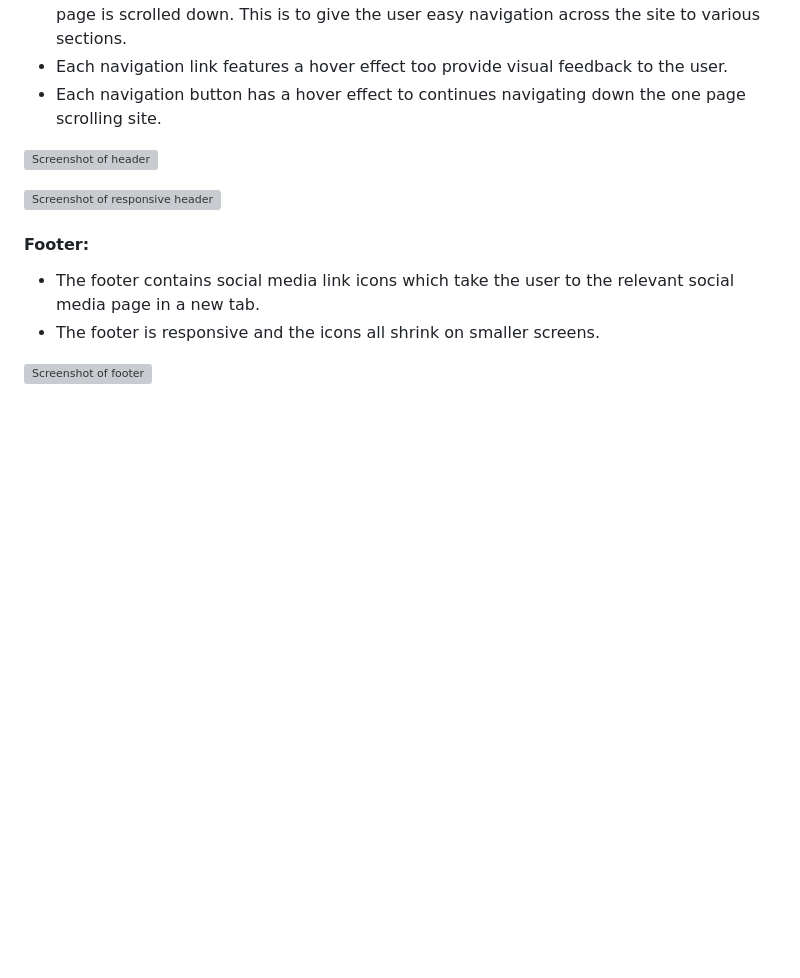
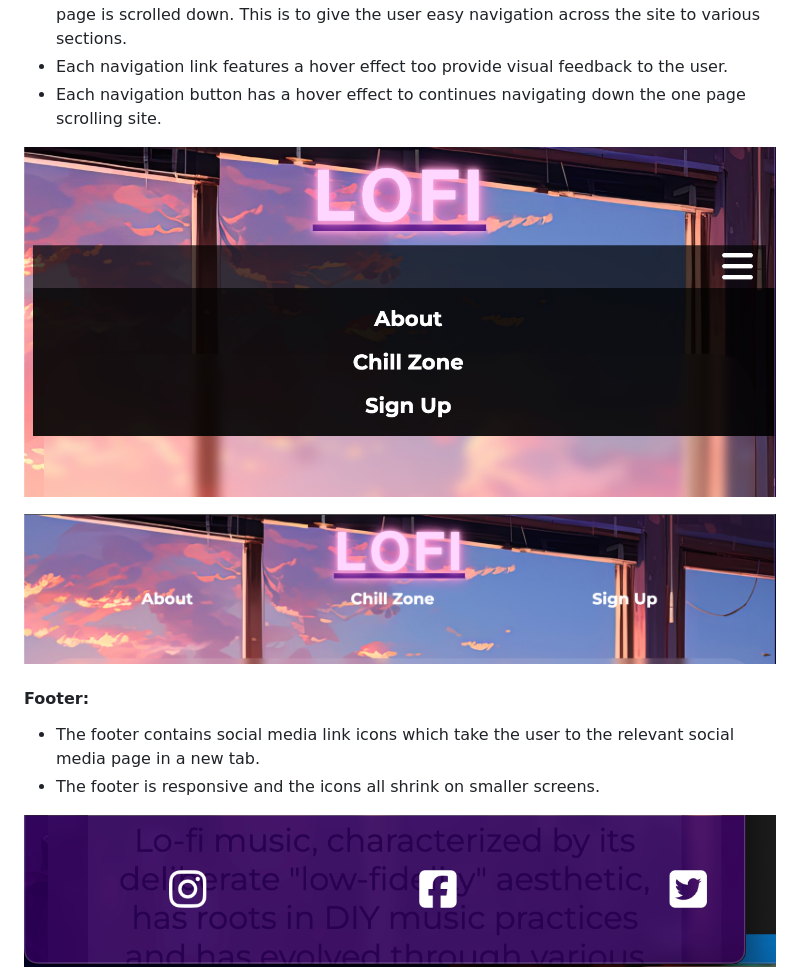
Before and after one commit to Tafari-K/Lofi, a Markdown page: README.md, the part around the change printed below. Drawn GitHub-style; pictures changed too: documents/responsive-footer-mobile.png (added), documents/responsive-header-largerscreen.png (added), documents/responsive-header-mobile-navigation.png (added); blank space fills up the shorter version; grey boxes are pictures that could not be loaded.

Commit message:
Add: Screenshots of footer responsiveness

```diff
--- a/README.md
+++ b/README.md
@@ -133,9 +133,9 @@ The colours used throught the site reflect the calm, nostalgic and mood associte
 * Each navigation button has a hover effect to continues navigating down the one page scrolling site.
 
 
-![Screenshot of header]()
+![Screenshot of header](/documents/responsive-header-mobile-navigation.png)
 
-![Screenshot of responsive header]()
+![Screenshot of responsive header](/documents/responsive-header-largerscreen.png)
 
 
 #### **Footer:**
@@ -143,5 +143,5 @@ The colours used throught the site reflect the calm, nostalgic and mood associte
 * The footer contains social media link icons which take the user to the relevant social media page in a new tab.
 * The footer is responsive and the icons all shrink on smaller screens.
 
-![Screenshot of footer]()
+![Screenshot of footer](/documents/responsive-footer-mobile.png)
 
```
Also changed, not shown: other parts of README.md (+1 -1 lines), documents/responsive-footer-largerscreen.png (added), documents/responsive-header-mobile.png (added).
